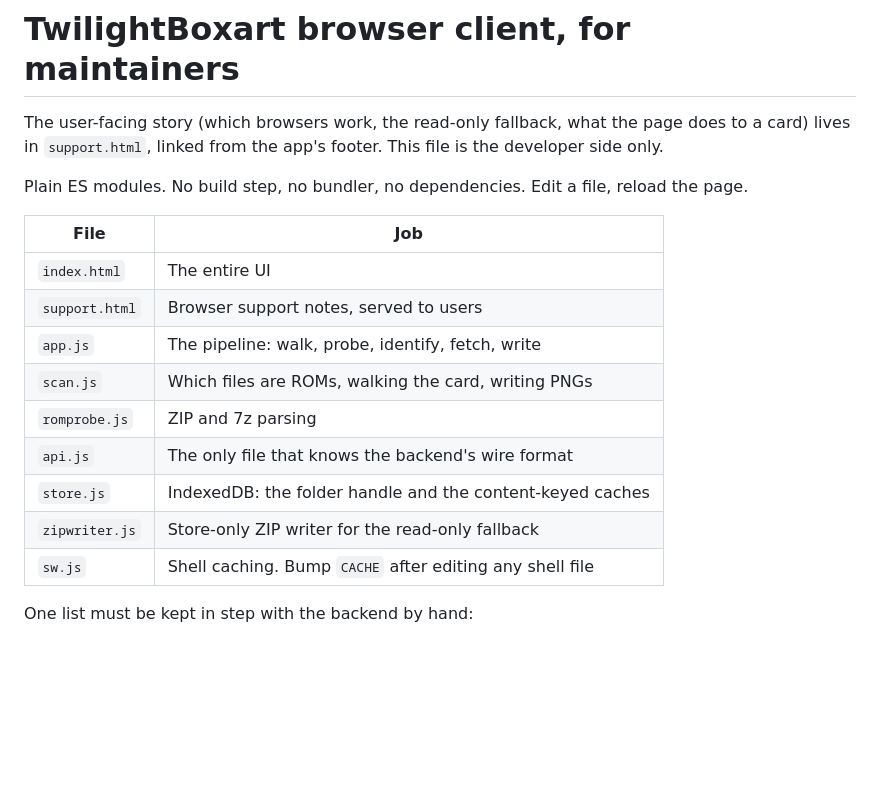
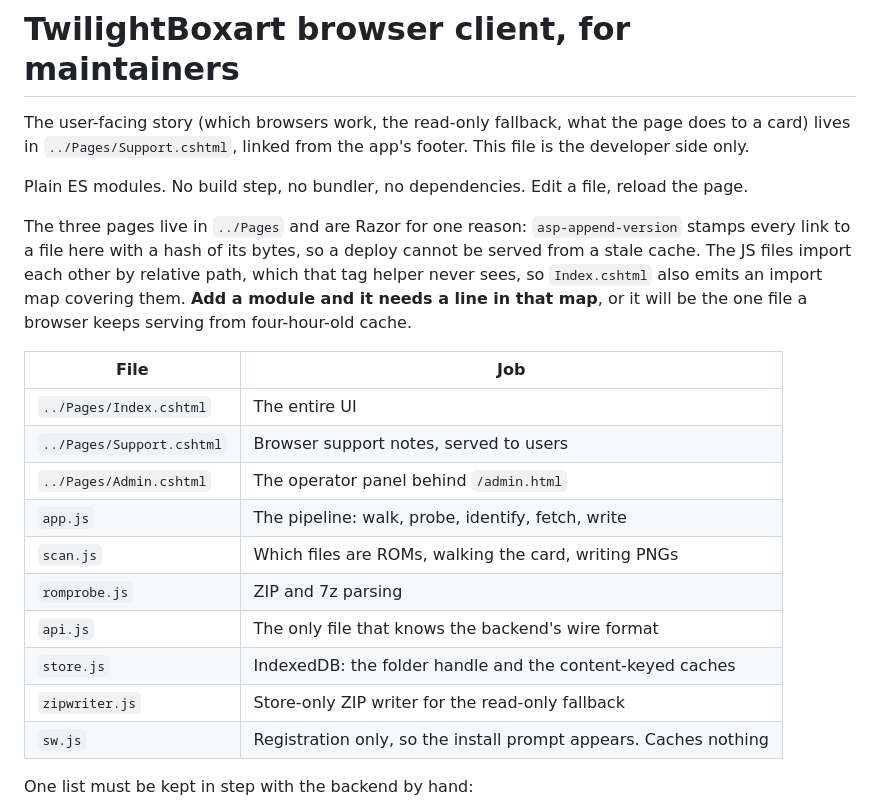
Before and after one commit to KirovAir/TwilightBoxart, a Markdown page: TwilightBoxart.Web/wwwroot/README.md, the part around the change. Rendered like a GitHub page; blank space fills up the shorter version.

```diff
--- a/TwilightBoxart.Web/wwwroot/README.md
+++ b/TwilightBoxart.Web/wwwroot/README.md
@@ -1,21 +1,29 @@
 # TwilightBoxart browser client, for maintainers
 
 The user-facing story (which browsers work, the read-only fallback, what the page does to a card)
-lives in `support.html`, linked from the app's footer. This file is the developer side only.
+lives in `../Pages/Support.cshtml`, linked from the app's footer. This file is the developer side
+only.
 
 Plain ES modules. No build step, no bundler, no dependencies. Edit a file, reload the page.
 
+The three pages live in `../Pages` and are Razor for one reason: `asp-append-version` stamps every
+link to a file here with a hash of its bytes, so a deploy cannot be served from a stale cache. The
+JS files import each other by relative path, which that tag helper never sees, so `Index.cshtml`
+also emits an import map covering them. **Add a module and it needs a line in that map**, or it will
+be the one file a browser keeps serving from four-hour-old cache.
+
 | File | Job |
 |---|---|
-| `index.html` | The entire UI |
-| `support.html` | Browser support notes, served to users |
+| `../Pages/Index.cshtml` | The entire UI |
+| `../Pages/Support.cshtml` | Browser support notes, served to users |
+| `../Pages/Admin.cshtml` | The operator panel behind `/admin.html` |
 | `app.js` | The pipeline: walk, probe, identify, fetch, write |
 | `scan.js` | Which files are ROMs, walking the card, writing PNGs |
 | `romprobe.js` | ZIP and 7z parsing |
 | `api.js` | The only file that knows the backend's wire format |
 | `store.js` | IndexedDB: the folder handle and the content-keyed caches |
 | `zipwriter.js` | Store-only ZIP writer for the read-only fallback |
-| `sw.js` | Shell caching. Bump `CACHE` after editing any shell file |
+| `sw.js` | Registration only, so the install prompt appears. Caches nothing |
 
 One list must be kept in step with the backend by hand:
 
```
Also changed, not shown: README.md (+35 -9 lines), docs/webapp.png, 14 other files.
